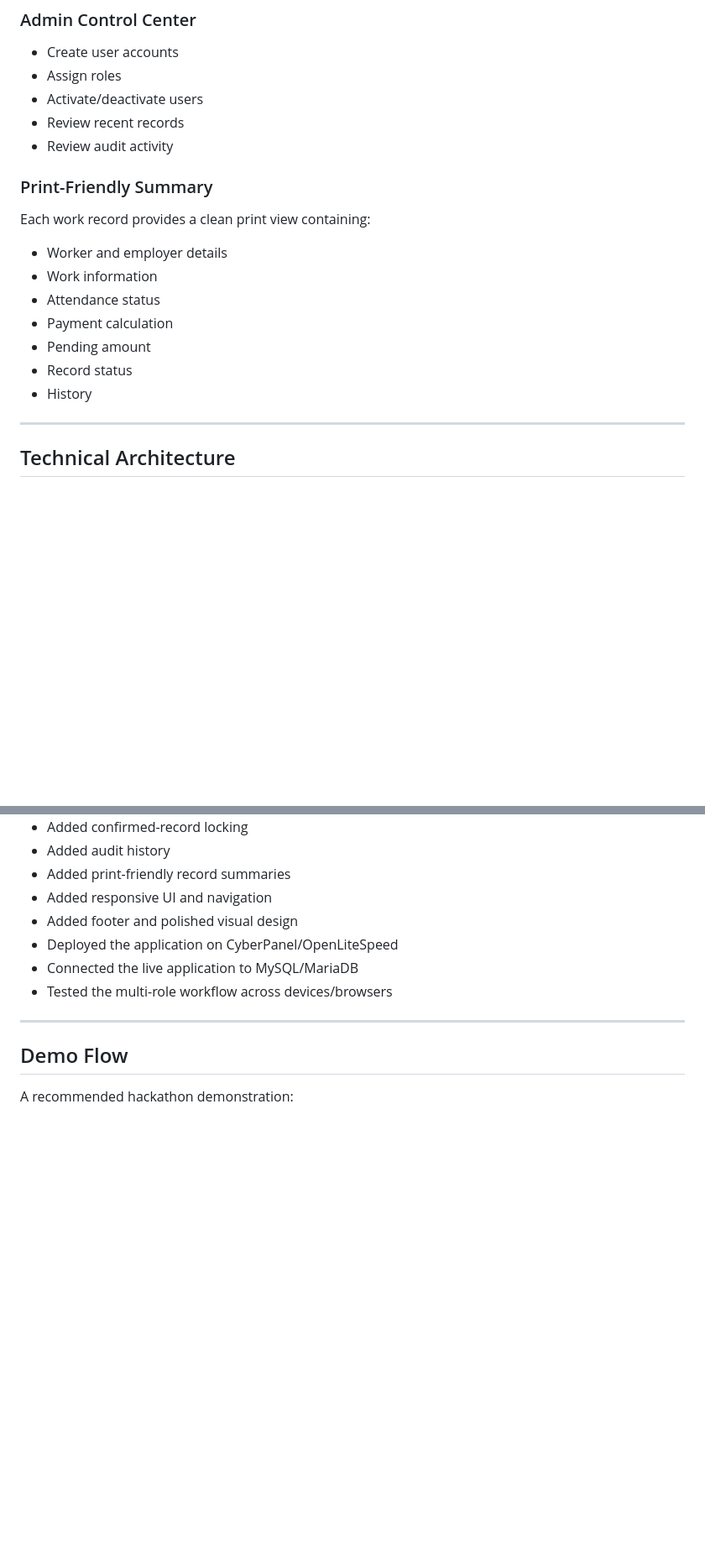
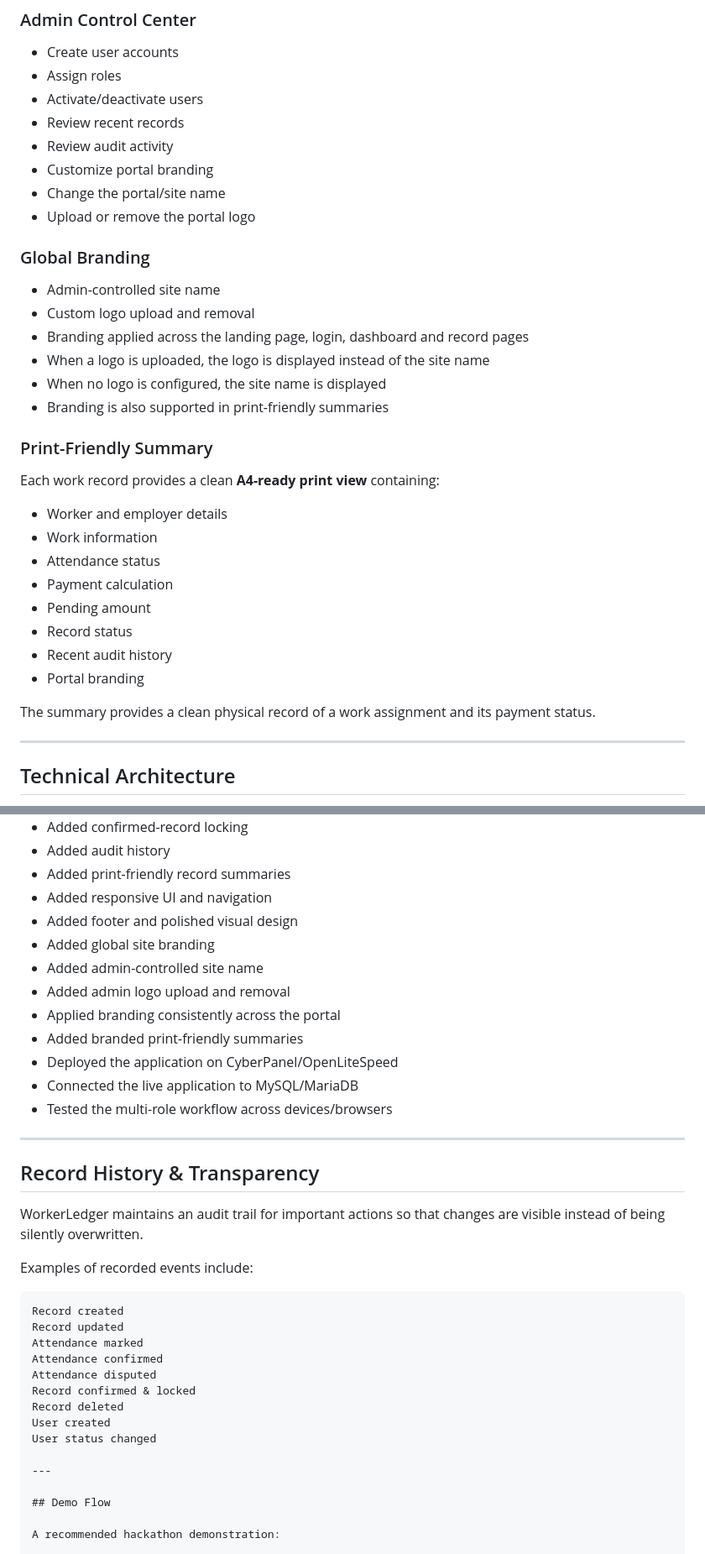
Before and after one commit to Archid-Haque/Temporary-worker-management-portal, a Markdown page: README.md, 2 parts joined by grey strips. Shown at 84% size. Drawn GitHub-style; blank space fills up the shorter version.

Commit message:
Enhance README with branding and audit history details
Expanded the README to include global branding features, updated print-friendly summary details, and clarified the stored data in the database. Added new sections on record history and transparency.

````diff
--- a/README.md
+++ b/README.md
@@ -73,9 +73,20 @@ The application supports four roles:
 - Activate/deactivate users
 - Review recent records
 - Review audit activity
+- Customize portal branding
+- Change the portal/site name
+- Upload or remove the portal logo
+
+### Global Branding
+- Admin-controlled site name
+- Custom logo upload and removal
+- Branding applied across the landing page, login, dashboard and record pages
+- When a logo is uploaded, the logo is displayed instead of the site name
+- When no logo is configured, the site name is displayed
+- Branding is also supported in print-friendly summaries
 
 ### Print-Friendly Summary
-Each work record provides a clean print view containing:
+Each work record provides a clean **A4-ready print view** containing:
 
 - Worker and employer details
 - Work information
@@ -83,7 +94,10 @@ Each work record provides a clean print view containing:
 - Payment calculation
 - Pending amount
 - Record status
-- History
+- Recent audit history
+- Portal branding
+
+The summary provides a clean physical record of a work assignment and its payment status.
 
 ---
 
@@ -226,9 +245,33 @@ Completed:
 - Added print-friendly record summaries
 - Added responsive UI and navigation
 - Added footer and polished visual design
+- Added global site branding
+- Added admin-controlled site name
+- Added admin logo upload and removal
+- Applied branding consistently across the portal
+- Added branded print-friendly summaries
 - Deployed the application on CyberPanel/OpenLiteSpeed
 - Connected the live application to MySQL/MariaDB
 - Tested the multi-role workflow across devices/browsers
+
+---
+
+## Record History & Transparency
+
+WorkerLedger maintains an audit trail for important actions so that changes are visible instead of being silently overwritten.
+
+Examples of recorded events include:
+
+```text
+Record created
+Record updated
+Attendance marked
+Attendance confirmed
+Attendance disputed
+Record confirmed & locked
+Record deleted
+User created
+User status changed
 
 ---
 
````
Also changed, not shown: other parts of README.md (+8 -3 lines).
